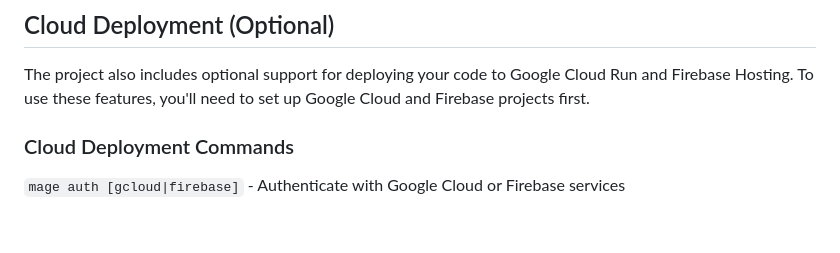
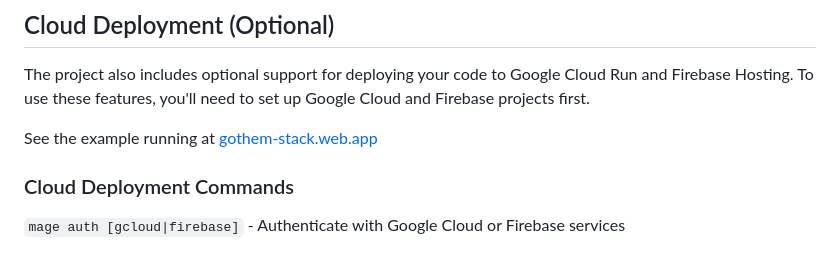
Before and after one commit to grindlemire/gothem-stack, a Markdown page: README.md, the part around the change. Drawn GitHub-style; blank space fills up the shorter version.

```diff
--- a/README.md
+++ b/README.md
@@ -40,6 +40,8 @@ When you make changes to your templ files or any of your go code everything will
 ## Cloud Deployment (Optional)
 The project also includes optional support for deploying your code to Google Cloud Run and Firebase Hosting. To use these features, you'll need to set up Google Cloud and Firebase projects first.
 
+See the example running at [gothem-stack.web.app](https://gothem-stack.web.app/)
+
 ### Cloud Deployment Commands
 `mage auth [gcloud|firebase]` - Authenticate with Google Cloud or Firebase services
 
```
